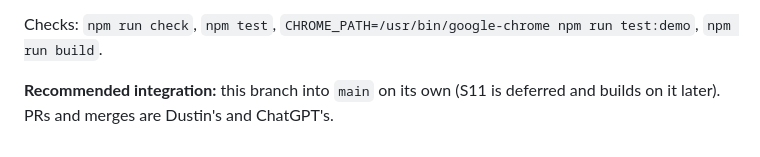
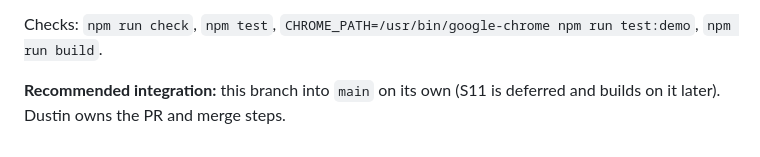
Before and after one commit to dwats250/modeling-standard, a Markdown page: docs/engineering/S12-CONTINUATION.md, the part around the change. GitHub-like rendering.

```diff
--- a/docs/engineering/S12-CONTINUATION.md
+++ b/docs/engineering/S12-CONTINUATION.md
@@ -103,4 +103,4 @@ Then: **Continue as the demo operator** → Demo menu → **Shared, with values
 
 Checks: `npm run check`, `npm test`, `CHROME_PATH=/usr/bin/google-chrome npm run test:demo`, `npm run build`.
 
-**Recommended integration:** this branch into `main` on its own (S11 is deferred and builds on it later). PRs and merges are Dustin's and ChatGPT's.
+**Recommended integration:** this branch into `main` on its own (S11 is deferred and builds on it later). Dustin owns the PR and merge steps.
```
Also changed, not shown: README.md (+2 -2 lines), docs/slices/S12-participant-access.md (+0 -1 lines).
